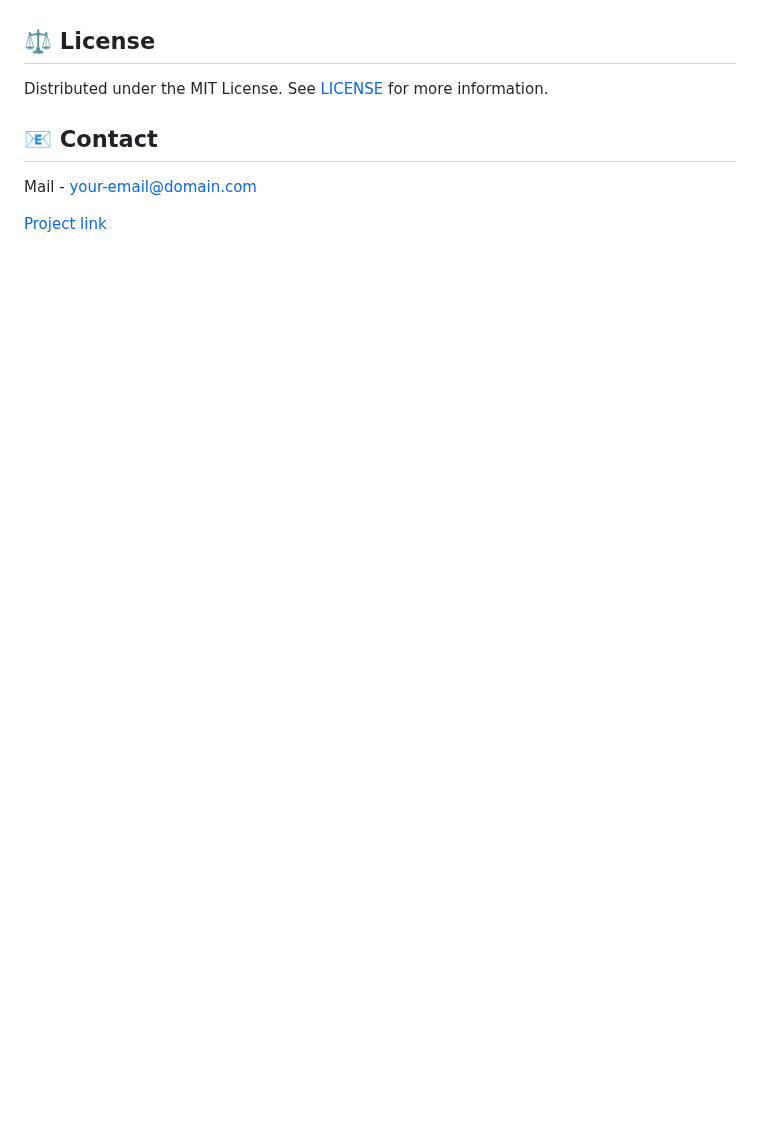
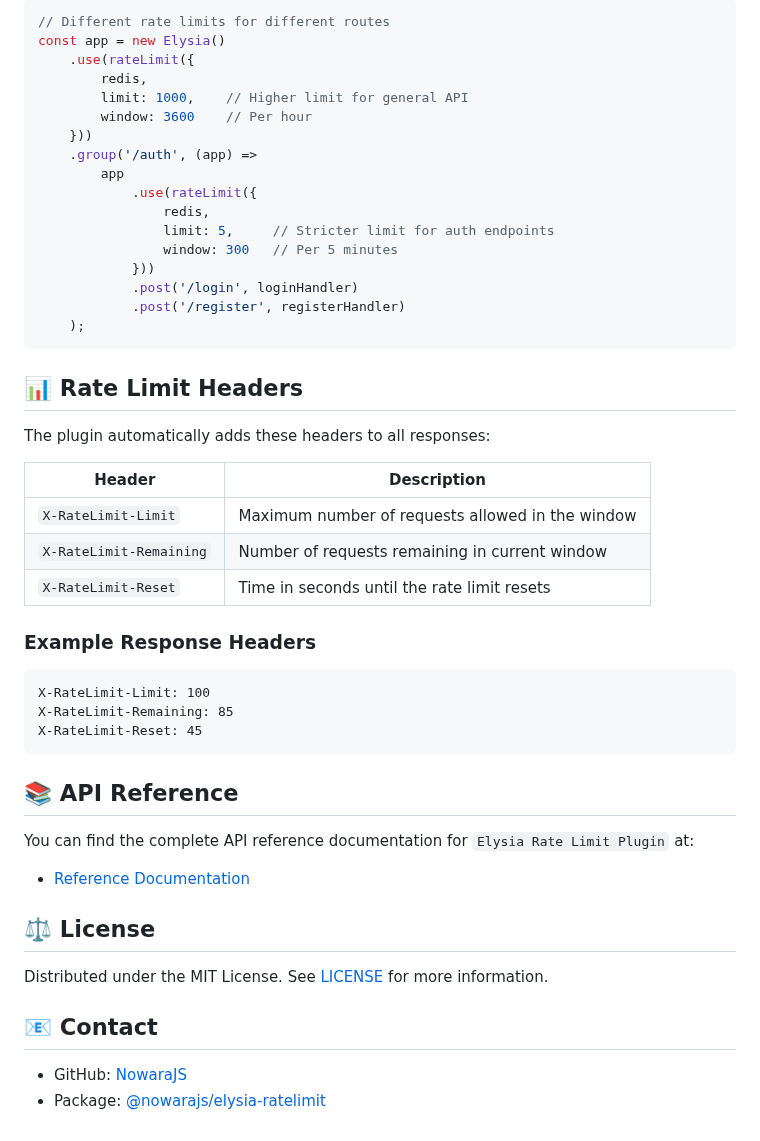
Before and after one commit to NowaraJS/elysia-ratelimit, a Markdown page: README.md, the part around one of its changes. Drawn GitHub-style; blank space fills up the shorter version.

````diff
--- a/README.md
+++ b/README.md
@@ -141,3 +84,46 @@ Update this section with usage examples relevant to your package.
+```ts
+// Different rate limits for different routes
+const app = new Elysia()
+	.use(rateLimit({
+		redis,
+		limit: 1000,    // Higher limit for general API
+		window: 3600    // Per hour
+	}))
+	.group('/auth', (app) =>
+		app
+			.use(rateLimit({
+				redis,
+				limit: 5,     // Stricter limit for auth endpoints
+				window: 300   // Per 5 minutes
+			}))
+			.post('/login', loginHandler)
+			.post('/register', registerHandler)
+	);
+```
+
+## 📊 Rate Limit Headers
+
+The plugin automatically adds these headers to all responses:
+
+| Header | Description |
+|--------|-------------|
+| `X-RateLimit-Limit` | Maximum number of requests allowed in the window |
+| `X-RateLimit-Remaining` | Number of requests remaining in current window |
+| `X-RateLimit-Reset` | Time in seconds until the rate limit resets |
+
+### Example Response Headers
+
+```
+X-RateLimit-Limit: 100
+X-RateLimit-Remaining: 85
+X-RateLimit-Reset: 45
+```
+
+## 📚 API Reference
+
+You can find the complete API reference documentation for `Elysia Rate Limit Plugin` at:
+
+- [Reference Documentation](https://nowarajs.github.io/elysia-ratelimit/)
 
 ## ⚖️ License
 
@@ -145,6 +131,5 @@ Distributed under the MIT License. See [LICENSE](./LICENSE) for more information
 
 ## 📧 Contact
 
-Mail - [your-email@domain.com](mailto:your-email@domain.com)
-
-[Project link](https://github.com/your-username/your-repo)
+- GitHub: [NowaraJS](https://github.com/NowaraJS)
+- Package: [@nowarajs/elysia-ratelimit](https://www.npmjs.com/package/@nowarajs/elysia-ratelimit)
````
Also changed, not shown: other parts of README.md (+57 -114 lines).
